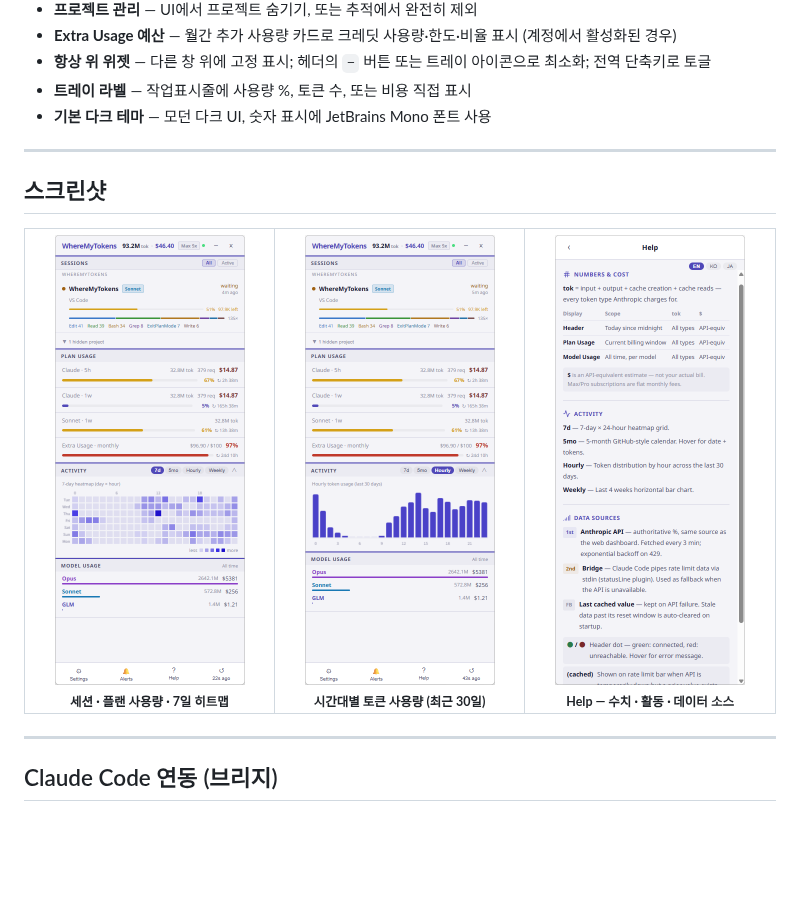
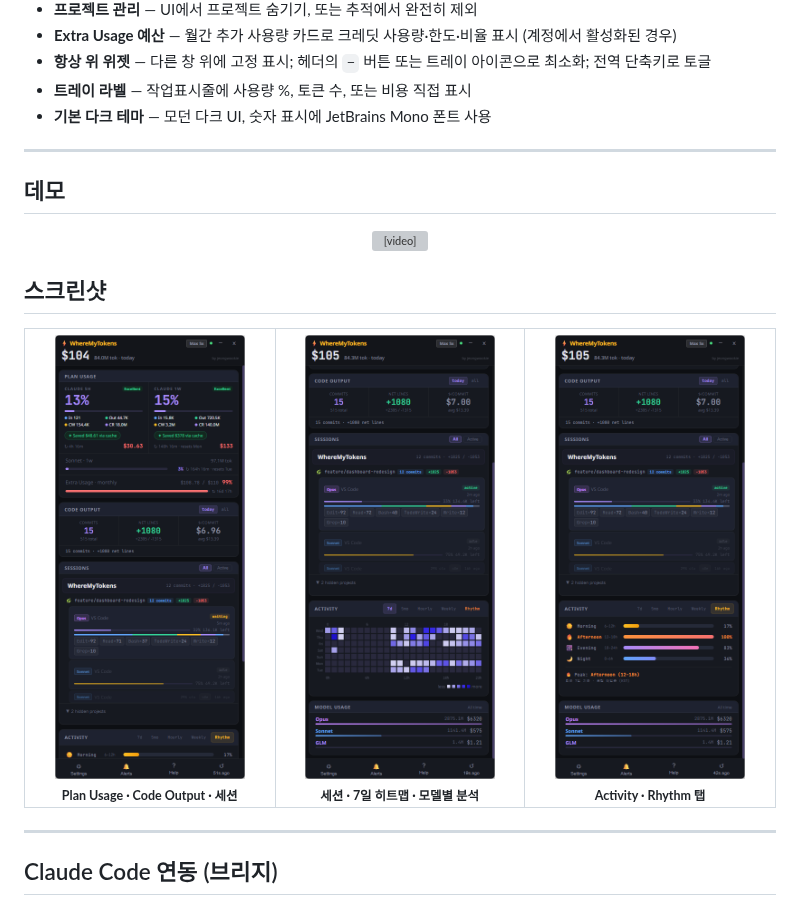
Before and after one commit to jeongwookie/WhereMyTokens, a Markdown page: README.ko.md, the part around the change. Rendered like a GitHub page; pictures changed too: assets/screenshot-dashboard.png (added), assets/screenshot-help.png, assets/screenshot-hourly.png (deleted); blank space fills up the shorter version; grey boxes are pictures that could not be loaded.

```diff
--- a/README.ko.md
+++ b/README.ko.md
@@ -34,21 +34,29 @@
 
 ---
 
+## 데모
+
+<p align="center">
+  <video src="https://github.com/user-attachments/assets/03ff7ed5-022d-4612-88f7-adc3666e1df5" width="380" autoplay loop muted>
+    브라우저가 video 태그를 지원하지 않습니다.
+  </video>
+</p>
+
 ## 스크린샷
 
 <table align="center">
   <tr>
     <td align="center" width="230">
-      <img src="assets/screenshot-main.png" width="190" alt="세션, 플랜 사용량 바, 7일 히트맵, 모델별 분석" /><br/>
-      <sub><b>세션 · 플랜 사용량 · 7일 히트맵</b></sub>
+      <img src="assets/screenshot-main.png" width="190" alt="헤더, Plan Usage 바, Code Output, 세션 목록" /><br/>
+      <sub><b>Plan Usage · Code Output · 세션</b></sub>
     </td>
     <td align="center" width="230">
-      <img src="assets/screenshot-hourly.png" width="190" alt="최근 30일 시간대별 토큰 사용량 바차트" /><br/>
-      <sub><b>시간대별 토큰 사용량 (최근 30일)</b></sub>
+      <img src="assets/screenshot-dashboard.png" width="190" alt="전체 대시보드 — 세션, 7일 히트맵, 모델별 분석" /><br/>
+      <sub><b>세션 · 7일 히트맵 · 모델별 분석</b></sub>
     </td>
     <td align="center" width="230">
-      <img src="assets/screenshot-help.png" width="190" alt="Help 뷰 — 수치, 활동 탭, 데이터 소스 설명" /><br/>
-      <sub><b>Help — 수치 · 활동 · 데이터 소스</b></sub>
+      <img src="assets/screenshot-rhythm.png" width="190" alt="Rhythm 탭 — 시간대별 코딩 패턴, 그라데이션 바" /><br/>
+      <sub><b>Activity · Rhythm 탭</b></sub>
     </td>
   </tr>
 </table>
```
Also changed, not shown: README.ja.md (+14 -6 lines), README.md (+14 -6 lines), 1 other file.
